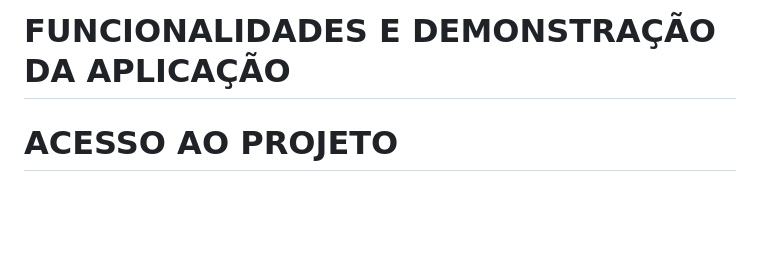
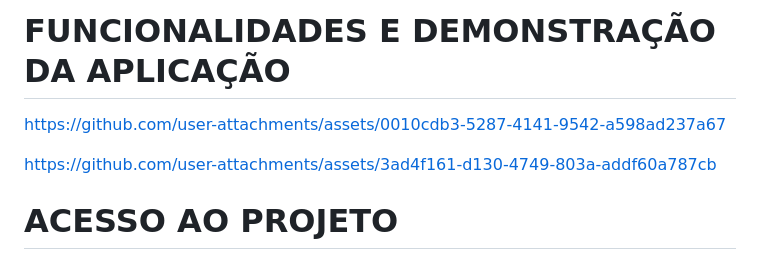
Before and after one commit to henriqueinda/encoder-alura, a Markdown page: README.md, the part around the change. Drawn GitHub-style; blank space fills up the shorter version.

```diff
--- a/README.md
+++ b/README.md
@@ -81,6 +81,9 @@
 
 # FUNCIONALIDADES E DEMONSTRAÇÃO DA APLICAÇÃO
 
+https://github.com/user-attachments/assets/0010cdb3-5287-4141-9542-a598ad237a67
+
+https://github.com/user-attachments/assets/3ad4f161-d130-4749-803a-addf60a787cb
 
 # ACESSO AO PROJETO
 
```
